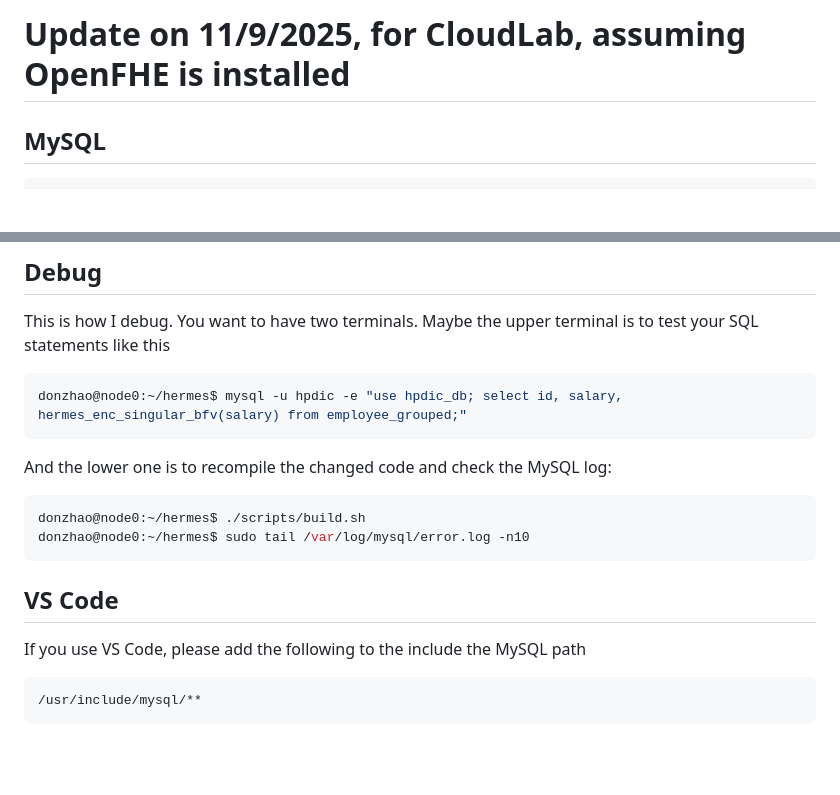
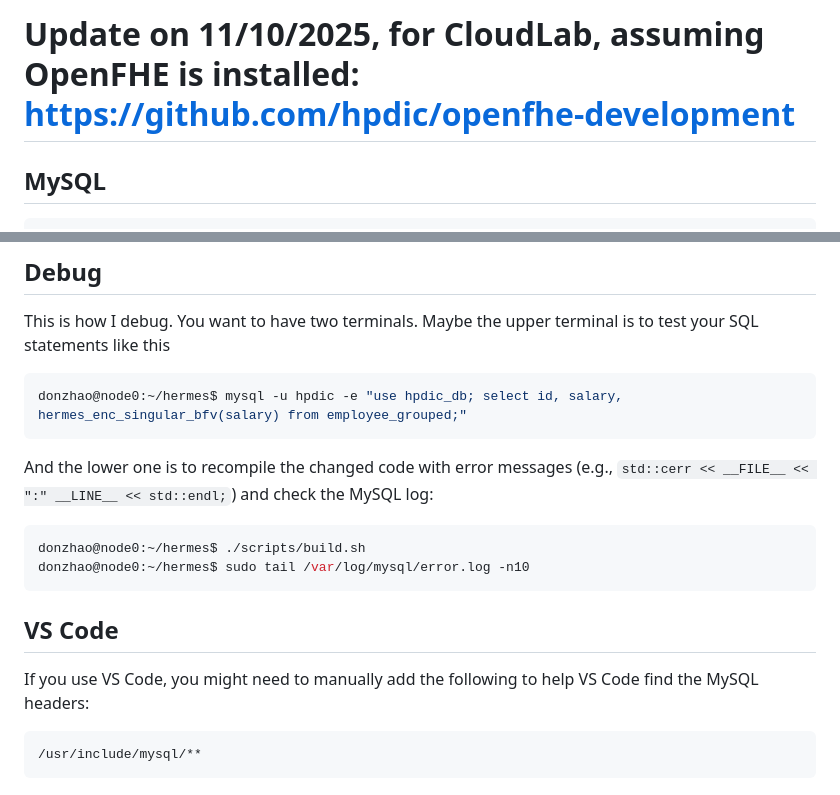
Before and after one commit to hpdic/hermes, a Markdown page: INSTALL.md, 2 parts joined by grey strips. GitHub-like rendering; blank space fills up the shorter version.

Commit message:
polish install.md

````diff
--- a/INSTALL.md
+++ b/INSTALL.md
@@ -1,4 +1,4 @@
-# Update on 11/9/2025, for CloudLab, assuming OpenFHE is installed
+# Update on 11/10/2025, for CloudLab, assuming OpenFHE is installed: https://github.com/hpdic/openfhe-development
 
 ## MySQL
 ```bash
@@ -59,14 +59,14 @@ This is how I debug. You want to have two terminals. Maybe the upper terminal is
 ```bash
 donzhao@node0:~/hermes$ mysql -u hpdic -e "use hpdic_db; select id, salary, hermes_enc_singular_bfv(salary) from employee_grouped;"
 ```
-And the lower one is to recompile the changed code and check the MySQL log:
+And the lower one is to recompile the changed code with error messages (e.g., `std::cerr << __FILE__ << ":" __LINE__ << std::endl;`) and check the MySQL log:
 ```bash
 donzhao@node0:~/hermes$ ./scripts/build.sh
 donzhao@node0:~/hermes$ sudo tail /var/log/mysql/error.log -n10
 ```
 
 ## VS Code
-If you use VS Code, please add the following to the include the MySQL path
+If you use VS Code, you might need to manually add the following to help VS Code find the MySQL headers:
 ```
 /usr/include/mysql/**
 ```
````
